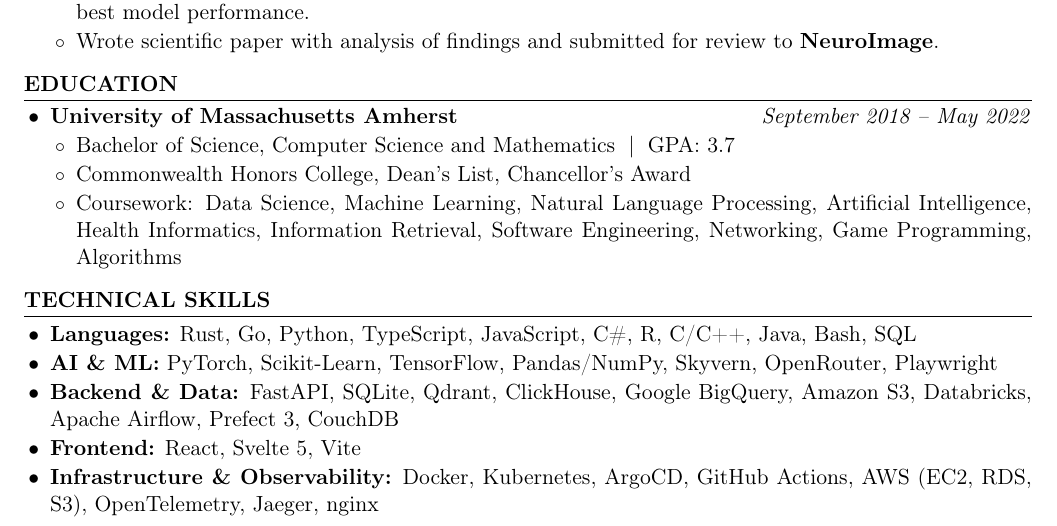
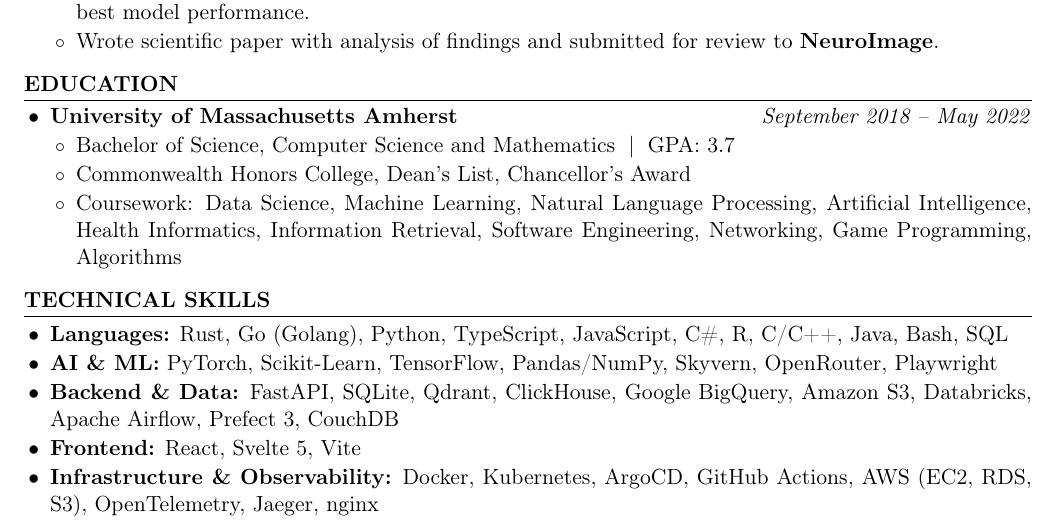
Before and after one commit to kojah/resume, a LaTeX CV (resume.tex): part of page 2 of 2, cut so that both start at the same text. Compiled offline with pdfLaTeX.

Commit message:
List Go as Golang alongside Rust in skills

```diff
--- a/resume.tex
+++ b/resume.tex
@@ -119,7 +119,7 @@
 \section*{Technical Skills}
 
 \begin{itemize}
-  \item \textbf{Languages:} Rust, Go, Python, TypeScript, JavaScript, C\#, R, C/C++, Java, Bash, SQL
+  \item \textbf{Languages:} Rust, Go (Golang), Python, TypeScript, JavaScript, C\#, R, C/C++, Java, Bash, SQL
   \item \textbf{AI \& ML:} PyTorch, Scikit-Learn, TensorFlow, Pandas/NumPy, Skyvern, OpenRouter, Playwright
   \item \textbf{Backend \& Data:} FastAPI, SQLite, Qdrant, ClickHouse, Google BigQuery, Amazon S3, Databricks, Apache Airflow, Prefect 3, CouchDB
   \item \textbf{Frontend:} React, Svelte 5, Vite
```
Also changed, not shown: resume.pdf.
